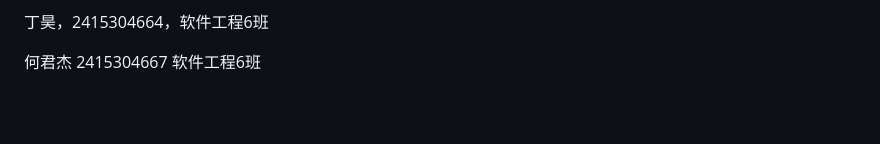
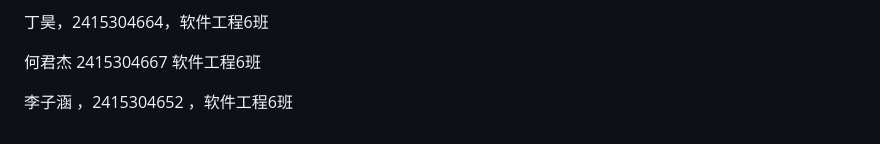
Before and after one commit to bange5694-maker/Knowledge-responsitory, a Markdown page: README.md, the part around the change. Drawn GitHub-style; blank space fills up the shorter version.

Commit message:
README 添加李子涵个人信息

```diff
--- a/README.md
+++ b/README.md
@@ -208,3 +208,5 @@ npm run dev
 丁昊，2415304664，软件工程6班
 
 何君杰 2415304667 软件工程6班
+
+李子涵 ，2415304652 ，软件工程6班
```
